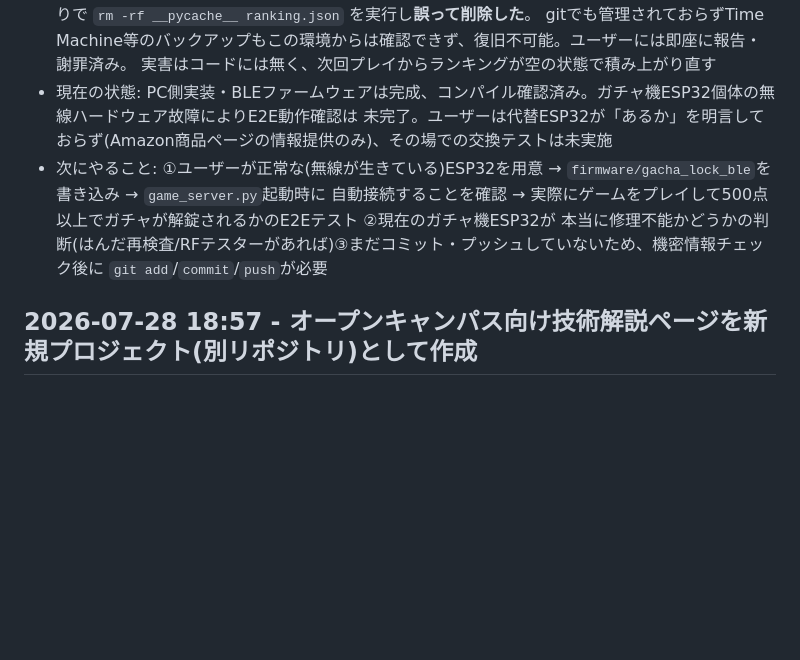
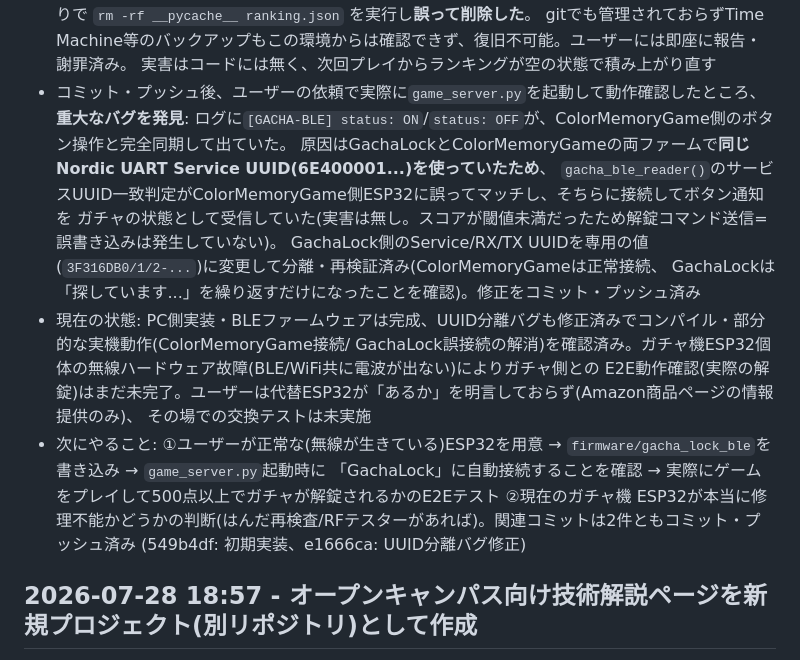
Before and after one commit to KeitoKuramochi/sensor_infrared, a Markdown page: SESSION_LOG.md, the part around the change. Rendered like a GitHub page; blank space fills up the shorter version.

Commit message:
SESSION_LOG: UUID衝突バグの発見・修正の経緯を追記
Co-Authored-By: Claude Sonnet 5 <noreply@anthropic.com>
Claude-Session: https://claude.ai/code/session_01878b5jAzZRZNZFWsvfrgX1

```diff
--- a/SESSION_LOG.md
+++ b/SESSION_LOG.md
@@ -42,12 +42,21 @@
   gitignore対象で非コミット)を、テスト用一時ファイルの片付けのつもりで `rm -rf __pycache__ ranking.json` を実行し**誤って削除した**。
   gitでも管理されておらずTime Machine等のバックアップもこの環境からは確認できず、復旧不可能。ユーザーには即座に報告・謝罪済み。
   実害はコードには無く、次回プレイからランキングが空の状態で積み上がり直す
-- 現在の状態: PC側実装・BLEファームウェアは完成、コンパイル確認済み。ガチャ機ESP32個体の無線ハードウェア故障によりE2E動作確認は
-  未完了。ユーザーは代替ESP32が「あるか」を明言しておらず(Amazon商品ページの情報提供のみ)、その場での交換テストは未実施
+- コミット・プッシュ後、ユーザーの依頼で実際に`game_server.py`を起動して動作確認したところ、**重大なバグを発見**:
+  ログに`[GACHA-BLE] status: ON`/`status: OFF`が、ColorMemoryGame側のボタン操作と完全同期して出ていた。
+  原因はGachaLockとColorMemoryGameの両ファームで**同じNordic UART Service UUID(6E400001...)を使っていたため**、
+  `gacha_ble_reader()`のサービスUUID一致判定がColorMemoryGame側ESP32に誤ってマッチし、そちらに接続してボタン通知を
+  ガチャの状態として受信していた(実害は無し。スコアが閾値未満だったため解錠コマンド送信=誤書き込みは発生していない)。
+  GachaLock側のService/RX/TX UUIDを専用の値(`3F316DB0/1/2-...`)に変更して分離・再検証済み(ColorMemoryGameは正常接続、
+  GachaLockは「探しています...」を繰り返すだけになったことを確認)。修正をコミット・プッシュ済み
+- 現在の状態: PC側実装・BLEファームウェアは完成、UUID分離バグも修正済みでコンパイル・部分的な実機動作(ColorMemoryGame接続/
+  GachaLock誤接続の解消)を確認済み。ガチャ機ESP32個体の無線ハードウェア故障(BLE/WiFi共に電波が出ない)によりガチャ側との
+  E2E動作確認(実際の解錠)はまだ未完了。ユーザーは代替ESP32が「あるか」を明言しておらず(Amazon商品ページの情報提供のみ)、
+  その場での交換テストは未実施
 - 次にやること: ①ユーザーが正常な(無線が生きている)ESP32を用意 → `firmware/gacha_lock_ble`を書き込み → `game_server.py`起動時に
-  自動接続することを確認 → 実際にゲームをプレイして500点以上でガチャが解錠されるかのE2Eテスト ②現在のガチャ機ESP32が
-  本当に修理不能かどうかの判断(はんだ再検査/RFテスターがあれば)③まだコミット・プッシュしていないため、機密情報チェック後に
-  `git add`/`commit`/`push`が必要
+  「GachaLock」に自動接続することを確認 → 実際にゲームをプレイして500点以上でガチャが解錠されるかのE2Eテスト ②現在のガチャ機
+  ESP32が本当に修理不能かどうかの判断(はんだ再検査/RFテスターがあれば)。関連コミットは2件ともコミット・プッシュ済み
+  (549b4df: 初期実装、e1666ca: UUID分離バグ修正)
 
 ## 2026-07-28 18:57 - オープンキャンパス向け技術解説ページを新規プロジェクト(別リポジトリ)として作成
 
```
